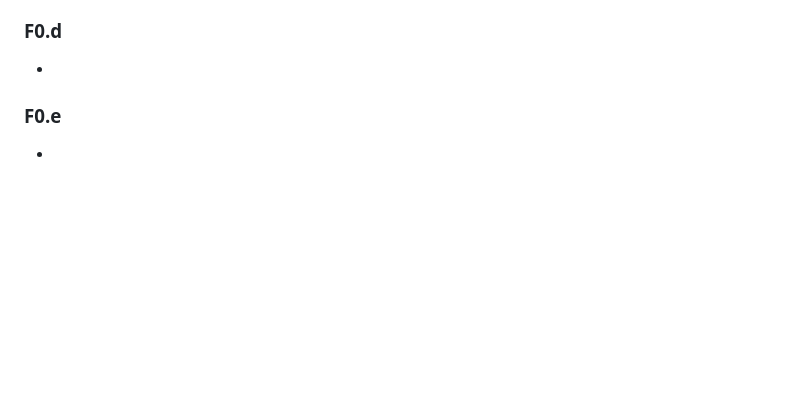
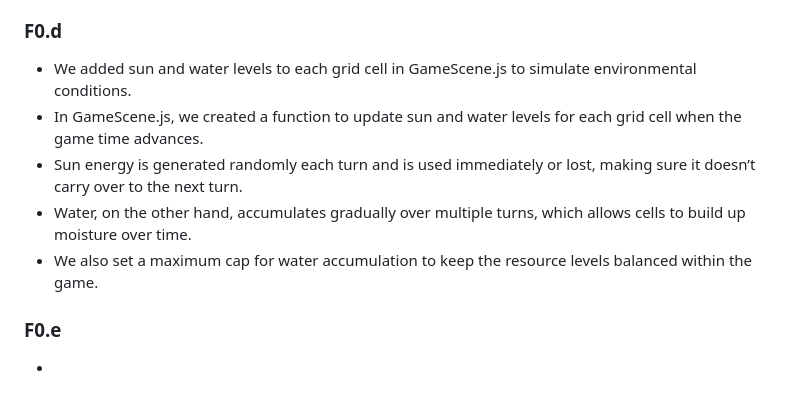
Before and after one commit to kalimora/f-team-cmpm-121, a Markdown page: README.md, the part around the change. GitHub-like rendering; blank space fills up the shorter version.

Commit message:
Update README.md for F0.d - Samina

```diff
--- a/README.md
+++ b/README.md
@@ -71,7 +71,11 @@ Our team is composed of dedicated members each bringing unique skills and roles:
 - Added a visual sprite for the plant that is a visual representation of the plant on the grid when sown.
 
 ### F0.d
--
+- We added sun and water levels to each grid cell in GameScene.js to simulate environmental conditions.
+- In GameScene.js, we created a function to update sun and water levels for each grid cell when the game time advances.
+- Sun energy is generated randomly each turn and is used immediately or lost, making sure it doesn’t carry over to the next turn.
+- Water, on the other hand, accumulates gradually over multiple turns, which allows cells to build up moisture over time.
+- We also set a maximum cap for water accumulation to keep the resource levels balanced within the game.
 
 ### F0.e
 -
```
